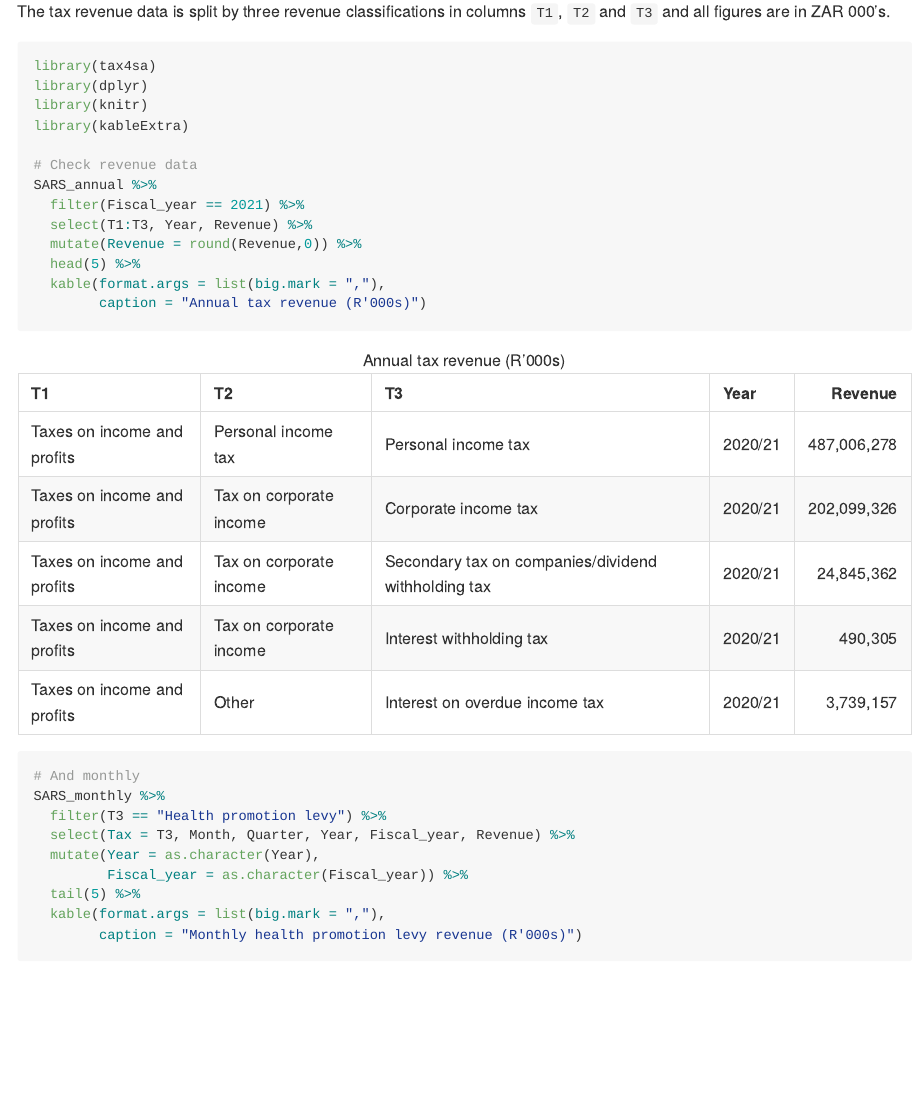
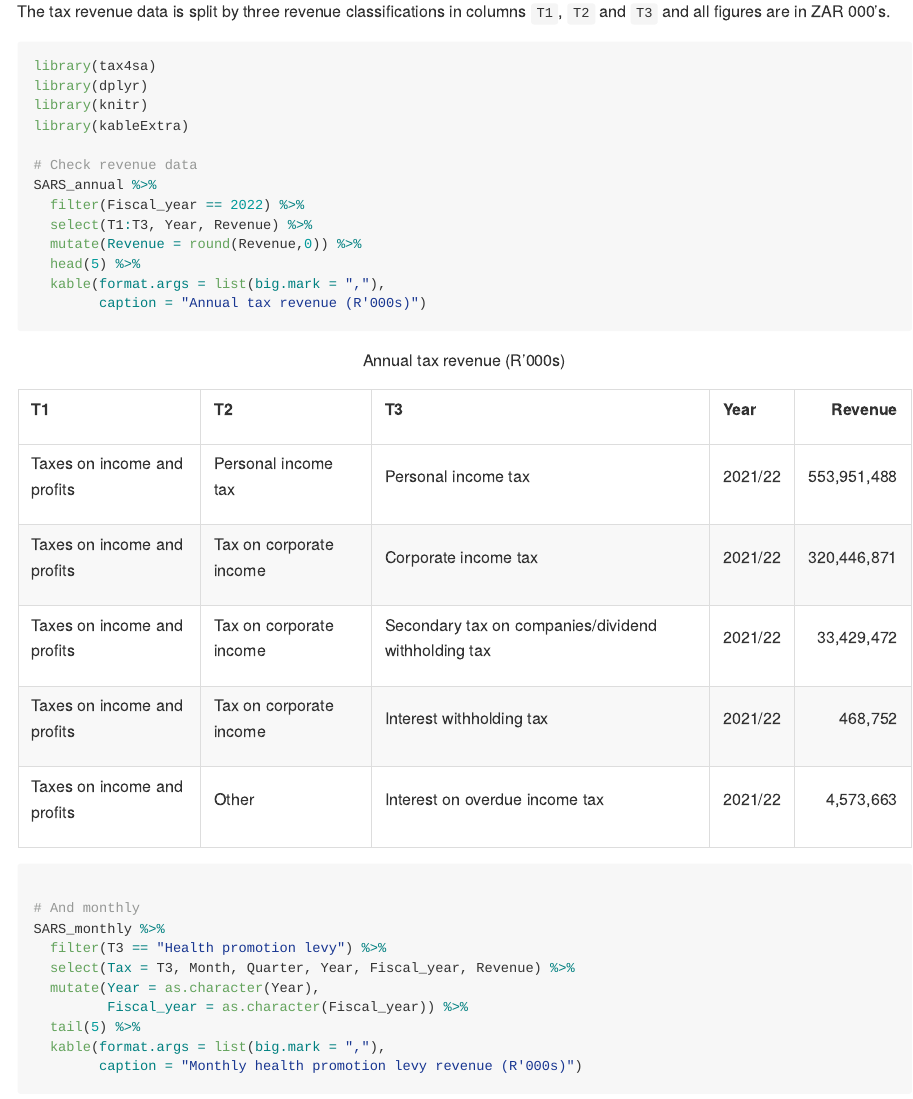
Before and after one commit to chrisaxelson/tax4sa, an R Markdown document (README.Rmd): the page in a window 1100 px wide, from 880 px down. The pictures show the output file README.md that the author committed with the source, drawn offline in the style of GitHub; long lines of code are wrapped.

Commit message:
Updating readme

````diff
--- a/README.Rmd
+++ b/README.Rmd
@@ -51,7 +51,7 @@ The data can be accessed by directly entering either `SARS_annual`, `SARS_monthl
 
 The tax revenue data is split by three revenue classifications in columns `T1`, `T2` and `T3` and all figures are in ZAR 000's.
 
-```{r example, message = FALSE}
+```{r example, message = FALSE, warning=FALSE}
 library(tax4sa)
 library(dplyr)
 library(knitr)
@@ -59,7 +59,7 @@ library(kableExtra)
 
 # Check revenue data
 SARS_annual %>%
-  filter(Fiscal_year == 2021) %>%
+  filter(Fiscal_year == 2022) %>%
   select(T1:T3, Year, Revenue) %>%
   mutate(Revenue = round(Revenue,0)) %>%
   head(5) %>%
````
Also changed, not shown: README.md, 1 other file.
